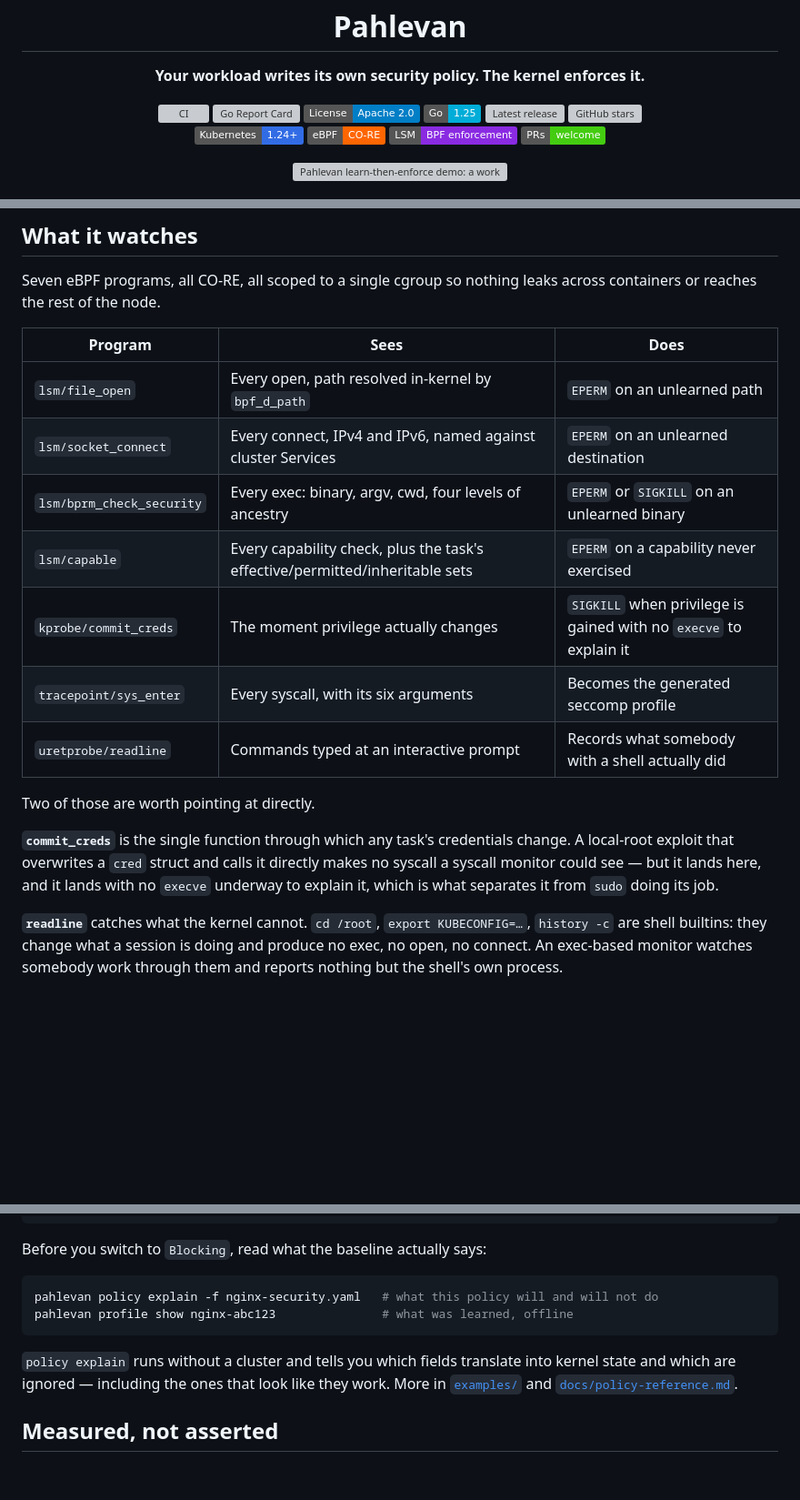
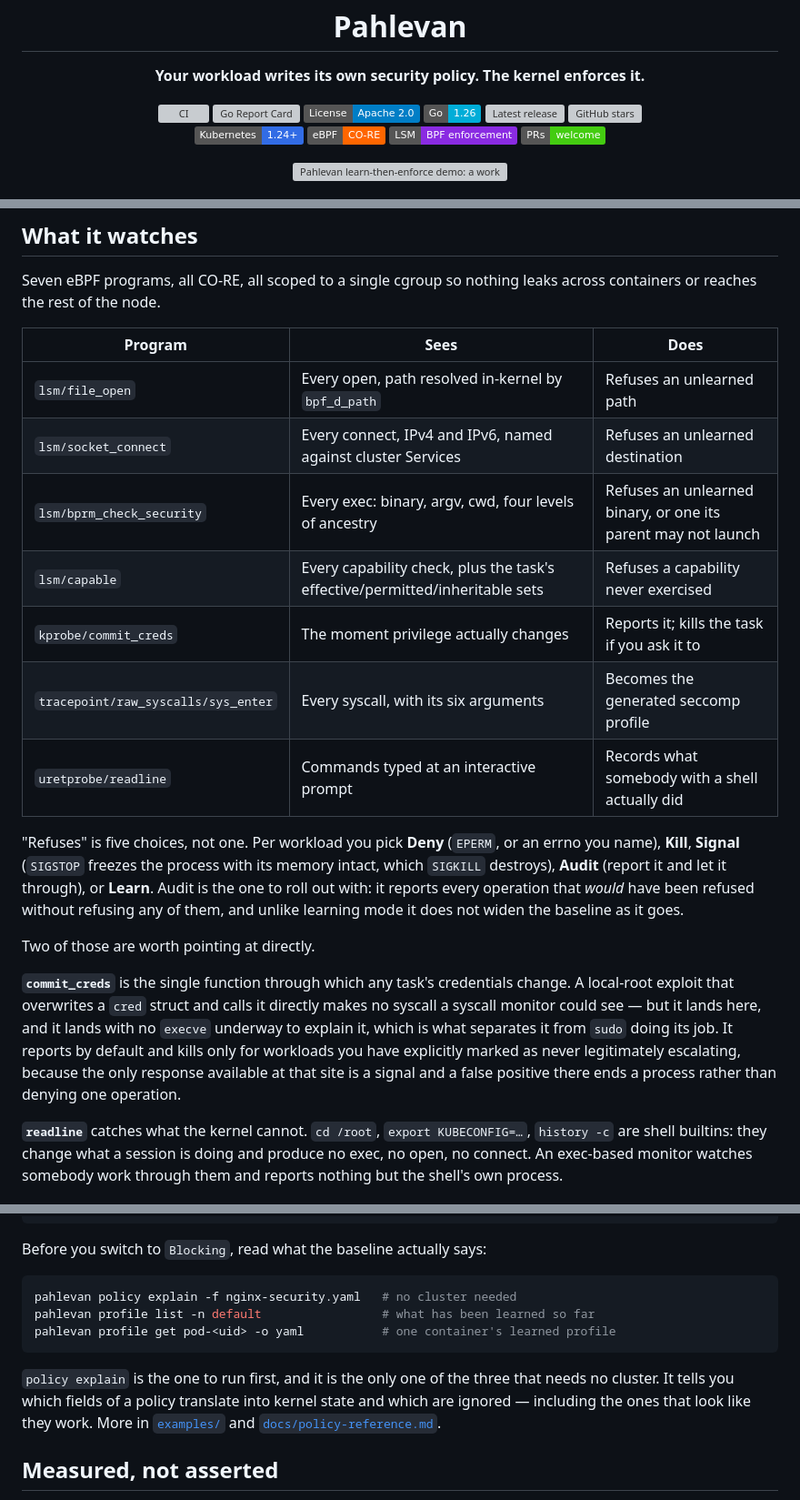
Before and after one commit to obsernetics/pahlevan, a Markdown page: README.md, 3 parts joined by grey strips. Shown at 91% size. GitHub-like rendering; badges without logos; blank space fills up the shorter version; grey boxes are pictures that could not be loaded.

Commit message:
README: fix the claims that were not true
Four errors, three of them mine from the rewrite and one created by the
toolchain bump in the previous commit.

`pahlevan profile show` does not exist. The subcommand is `profile get`, and it
takes a profile name rather than a container name. Worse, the line described it
as working offline, which is exactly backwards: `profile get` calls GetClients
and fails without a kubeconfig. `policy explain` is the one that needs no
cluster. Replaced with three commands that exist, and the offline claim now sits
on the command it is actually true of.

The kernel-program table still described enforcement as EPERM-or-SIGKILL, which
stopped being true when the action set landed. There are five actions now, and
Audit is the one worth naming in a README because it is what makes a rollout
safe: it reports what would have been refused without refusing it, and unlike
learning mode it does not widen the baseline while it watches.

The commit_creds row and its paragraph read as though the kprobe always kills.
It reports by default and kills only for workloads explicitly marked as never
legitimately escalating, which matters because the only response available at
that site is a signal, and a false positive there ends a process rather than
denying a single operation.

And the Go badge said 1.25, which the cli-runtime bump made wrong ten minutes
ago. It says 1.26, and Requirements now states the build-from-source minimum
instead of leaving a reader to find it in go.mod.

Verified rather than assumed this time: every make target the README names
exists, every relative link resolves, the image really does carry all three
binaries, and the seven programs in the table are the seven SEC() definitions in
bpf/.

Signed-off-by: Reza <ghanbari.reza94@gmail.com>

````diff
--- a/README.md
+++ b/README.md
@@ -8,7 +8,7 @@
   <a href="https://github.com/obsernetics/pahlevan/actions/workflows/ci.yml"><img src="https://img.shields.io/github/actions/workflow/status/obsernetics/pahlevan/ci.yml?branch=main&label=CI&logo=github" alt="CI" /></a>
   <a href="https://goreportcard.com/report/github.com/obsernetics/pahlevan"><img src="https://goreportcard.com/badge/github.com/obsernetics/pahlevan" alt="Go Report Card" /></a>
   <a href="https://opensource.org/licenses/Apache-2.0"><img src="https://img.shields.io/badge/License-Apache%202.0-blue.svg" alt="License: Apache 2.0" /></a>
-  <a href="https://go.dev/"><img src="https://img.shields.io/badge/Go-1.25-00ADD8?logo=go&logoColor=white" alt="Go 1.25" /></a>
+  <a href="https://go.dev/"><img src="https://img.shields.io/badge/Go-1.26-00ADD8?logo=go&logoColor=white" alt="Go 1.26" /></a>
   <a href="https://github.com/obsernetics/pahlevan/releases"><img src="https://img.shields.io/github/v/release/obsernetics/pahlevan?sort=semver&color=success" alt="Latest release" /></a>
   <a href="https://github.com/obsernetics/pahlevan/stargazers"><img src="https://img.shields.io/github/stars/obsernetics/pahlevan?style=flat&logo=github&color=yellow" alt="GitHub stars" /></a>
   <br/>
@@ -90,13 +90,20 @@ across containers or reaches the rest of the node.
 
 | Program | Sees | Does |
 |---|---|---|
-| `lsm/file_open` | Every open, path resolved in-kernel by `bpf_d_path` | `EPERM` on an unlearned path |
-| `lsm/socket_connect` | Every connect, IPv4 and IPv6, named against cluster Services | `EPERM` on an unlearned destination |
-| `lsm/bprm_check_security` | Every exec: binary, argv, cwd, four levels of ancestry | `EPERM` or `SIGKILL` on an unlearned binary |
-| `lsm/capable` | Every capability check, plus the task's effective/permitted/inheritable sets | `EPERM` on a capability never exercised |
-| `kprobe/commit_creds` | The moment privilege actually changes | `SIGKILL` when privilege is gained with no `execve` to explain it |
-| `tracepoint/sys_enter` | Every syscall, with its six arguments | Becomes the generated seccomp profile |
+| `lsm/file_open` | Every open, path resolved in-kernel by `bpf_d_path` | Refuses an unlearned path |
+| `lsm/socket_connect` | Every connect, IPv4 and IPv6, named against cluster Services | Refuses an unlearned destination |
+| `lsm/bprm_check_security` | Every exec: binary, argv, cwd, four levels of ancestry | Refuses an unlearned binary, or one its parent may not launch |
+| `lsm/capable` | Every capability check, plus the task's effective/permitted/inheritable sets | Refuses a capability never exercised |
+| `kprobe/commit_creds` | The moment privilege actually changes | Reports it; kills the task if you ask it to |
+| `tracepoint/raw_syscalls/sys_enter` | Every syscall, with its six arguments | Becomes the generated seccomp profile |
 | `uretprobe/readline` | Commands typed at an interactive prompt | Records what somebody with a shell actually did |
+
+"Refuses" is five choices, not one. Per workload you pick **Deny** (`EPERM`, or
+an errno you name), **Kill**, **Signal** (`SIGSTOP` freezes the process with its
+memory intact, which `SIGKILL` destroys), **Audit** (report it and let it
+through), or **Learn**. Audit is the one to roll out with: it reports every
+operation that *would* have been refused without refusing any of them, and
+unlike learning mode it does not widen the baseline as it goes.
 
 Two of those are worth pointing at directly.
 
@@ -104,7 +111,10 @@ Two of those are worth pointing at directly.
 change. A local-root exploit that overwrites a `cred` struct and calls it
 directly makes no syscall a syscall monitor could see — but it lands here, and
 it lands with no `execve` underway to explain it, which is what separates it
-from `sudo` doing its job.
+from `sudo` doing its job. It reports by default and kills only for workloads
+you have explicitly marked as never legitimately escalating, because the only
+response available at that site is a signal and a false positive there ends a
+process rather than denying one operation.
 
 **`readline`** catches what the kernel cannot. `cd /root`, `export
 KUBECONFIG=…`, `history -c` are shell builtins: they change what a session is
@@ -156,12 +166,14 @@ kubectl get pahlevanpolicy nginx-security -w
 Before you switch to `Blocking`, read what the baseline actually says:
 
 ```bash
-pahlevan policy explain -f nginx-security.yaml   # what this policy will and will not do
-pahlevan profile show nginx-abc123               # what was learned, offline
+pahlevan policy explain -f nginx-security.yaml   # no cluster needed
+pahlevan profile list -n default                 # what has been learned so far
+pahlevan profile get pod-<uid> -o yaml           # one container's learned profile
 ```
 
-`policy explain` runs without a cluster and tells you which fields translate
-into kernel state and which are ignored — including the ones that look like they
+`policy explain` is the one to run first, and it is the only one of the three
+that needs no cluster. It tells you which fields of a policy translate into
+kernel state and which are ignored — including the ones that look like they
 work. More in [`examples/`](examples) and
 [`docs/policy-reference.md`](docs/policy-reference.md).
 
````
Also changed, not shown: other parts of README.md (+1 -0 lines).
